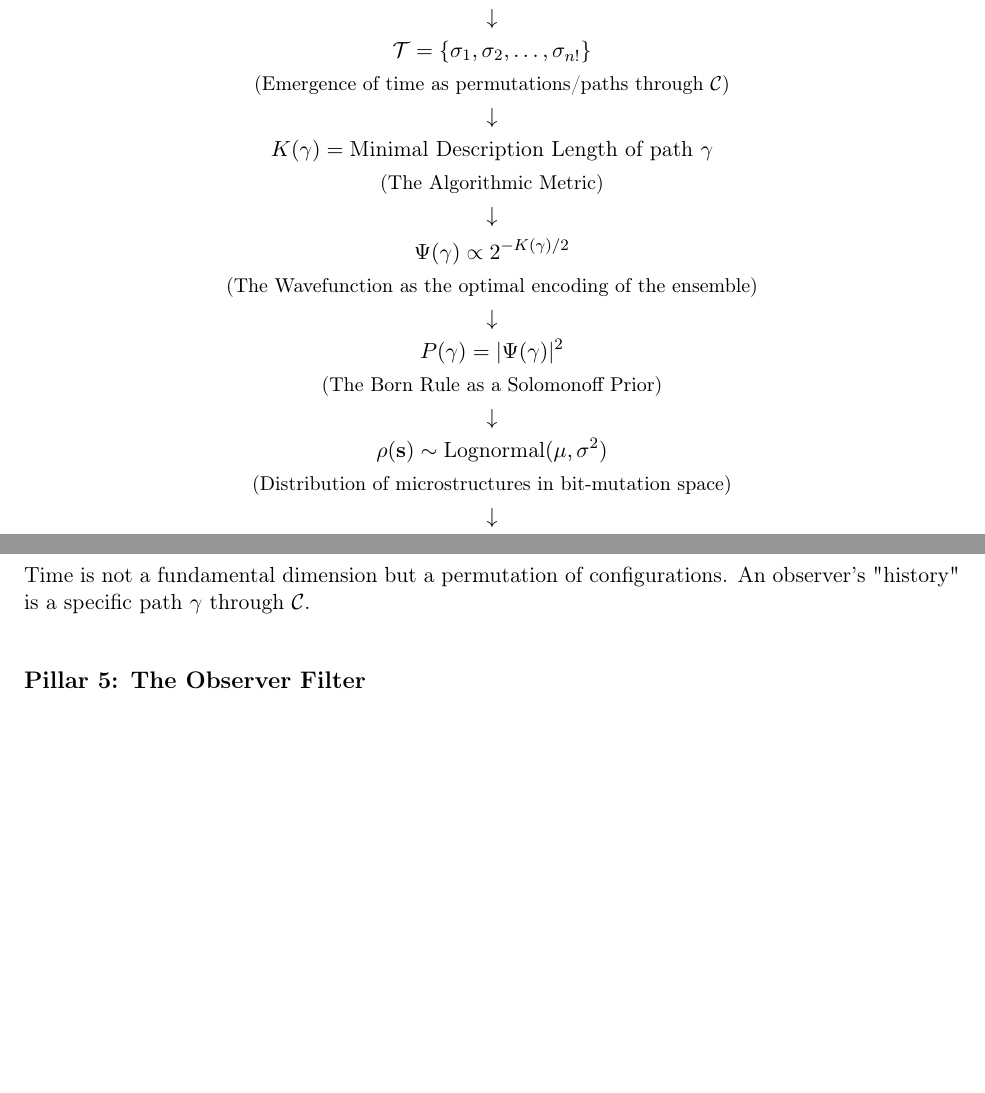
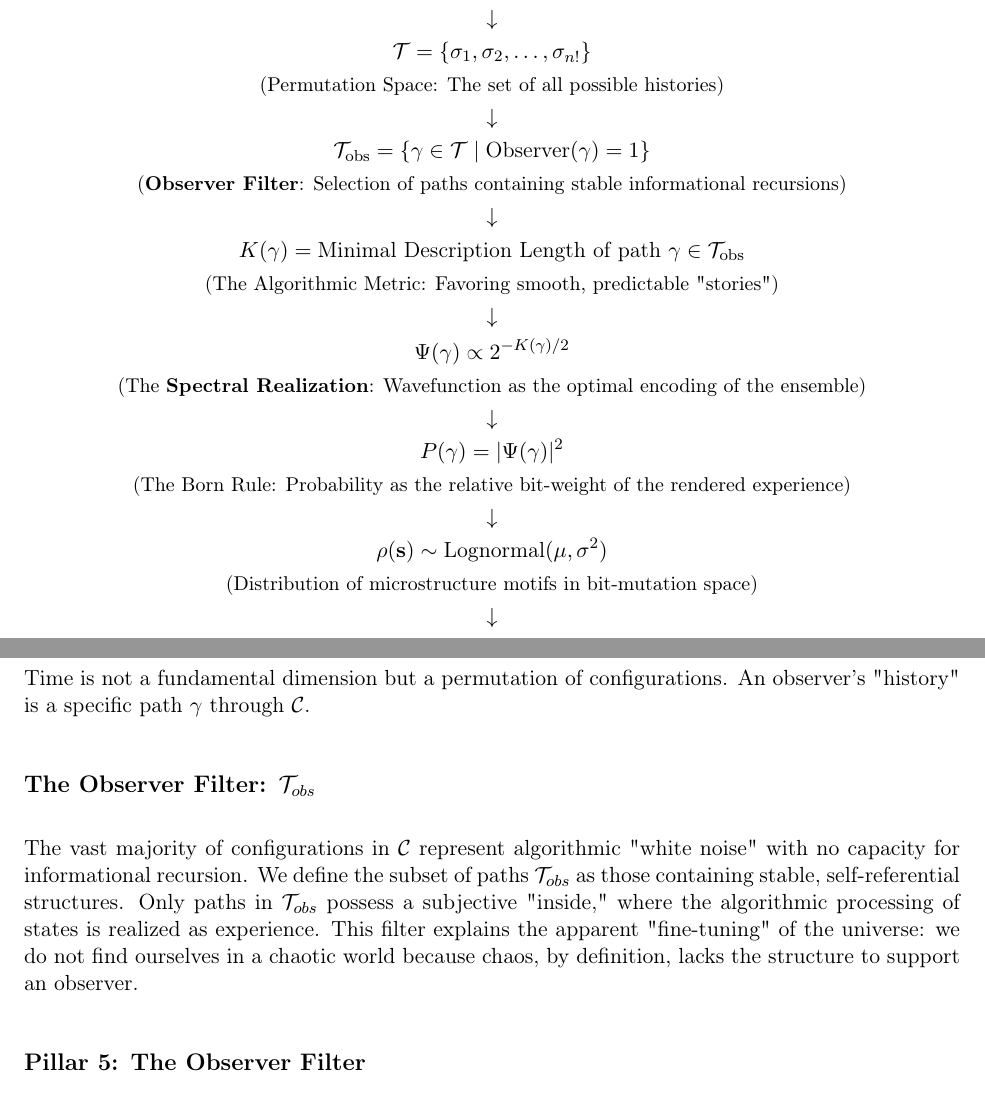
Before and after one commit to juhameskanen/abstract, a LaTeX paper (papers/theory-of-everything/theory-of-everything.tex): two parts of pages 1 and 2 of 3 before the commit and two parts of pages 2 and 3 of 4 after it, joined at a grey line, cut so that both start at the same text, the shorter picture padded with empty space. Compiled offline with pdfLaTeX.

Commit message:
observer filter

```diff
--- a/papers/theory-of-everything/theory-of-everything.tex
+++ b/papers/theory-of-everything/theory-of-everything.tex
@@ -29,19 +29,22 @@
     \small \text{(Quantization of potential into a static configuration space)} \\
     \downarrow \\
     \mathcal{T} = \{ \sigma_1, \sigma_2, \dots, \sigma_{n!} \} \\
-    \small \text{(Emergence of time as permutations/paths through $\mathcal{C}$)} \\
+    \small \text{(Permutation Space: The set of all possible histories)} \\
     \downarrow \\
-    K(\gamma) = \text{Minimal Description Length of path } \gamma \\
-    \small \text{(The Algorithmic Metric)} \\
+    \mathcal{T}_{\text{obs}} = \{ \gamma \in \mathcal{T} \mid \text{Observer}(\gamma) = 1 \} \\
+    \small \text{(\textbf{Observer Filter}: Selection of paths containing stable informational recursions)} \\
+    \downarrow \\
+    K(\gamma) = \text{Minimal Description Length of path } \gamma \in \mathcal{T}_{\text{obs}} \\
+    \small \text{(The Algorithmic Metric: Favoring smooth, predictable "stories")} \\
     \downarrow \\
     \Psi(\gamma) \propto 2^{-K(\gamma)/2} \\
-    \small \text{(The Wavefunction as the optimal encoding of the ensemble)} \\
+    \small \text{(The \textbf{Spectral Realization}: Wavefunction as the optimal encoding of the ensemble)} \\
     \downarrow \\
     P(\gamma) = |\Psi(\gamma)|^2 \\
-    \small \text{(The Born Rule as a Solomonoff Prior)} \\
+    \small \text{(The Born Rule: Probability as the relative bit-weight of the rendered experience)} \\
     \downarrow \\
     \rho(\mathbf{s}) \sim \text{Lognormal}(\mu, \sigma^2) \\
-    \small \text{(Distribution of microstructures in bit-mutation space)} \\
+    \small \text{(Distribution of microstructure motifs in bit-mutation space)} \\
     \downarrow \\
     \delta \int K(\gamma) \, d\lambda = 0 \implies \text{Geodesics} \\
     \small \text{(Gravitation as the geometric interpretation of the selection pressure)}
@@ -62,6 +65,9 @@ We represent the structure of a world as a configuration space $\mathcal{C} \con
 
 \subsection*{Pillar 4: The Emergence of Time}
 Time is not a fundamental dimension but a permutation of configurations. An observer's "history" is a specific path $\gamma$ through $\mathcal{C}$.
+
+\subsection*{The Observer Filter: $\mathcal{T}_{obs}$}
+The vast majority of configurations in $\mathcal{C}$ represent algorithmic "white noise" with no capacity for informational recursion. We define the subset of paths $\mathcal{T}_{obs}$ as those containing stable, self-referential structures. Only paths in $\mathcal{T}_{obs}$ possess a subjective "inside," where the algorithmic processing of states is realized as experience. This filter explains the apparent "fine-tuning" of the universe: we do not find ourselves in a chaotic world because chaos, by definition, lacks the structure to support an observer.
 
 \subsection*{Pillar 5: The Observer Filter}
 Only permutations capable of supporting stable, self-referential informational structures (observers) are realized as "experienced" reality.
```
